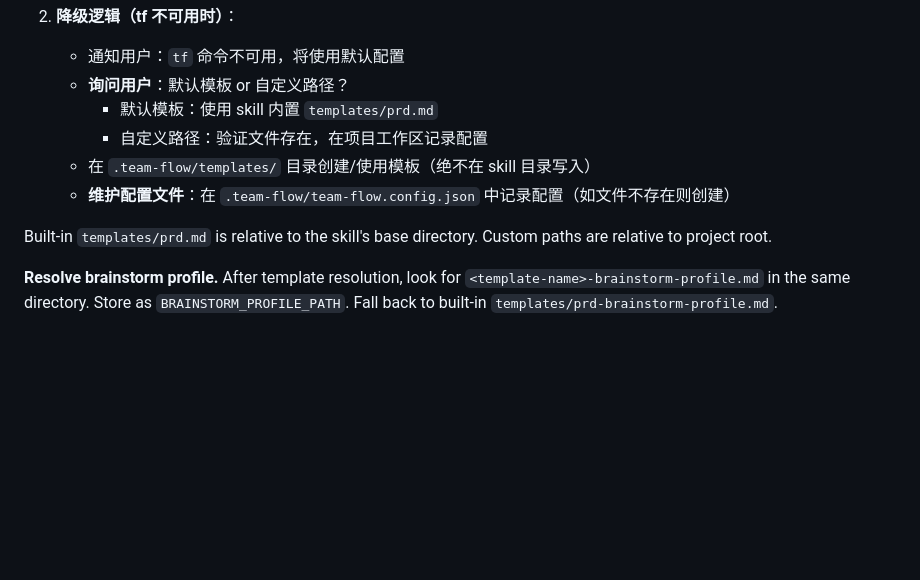
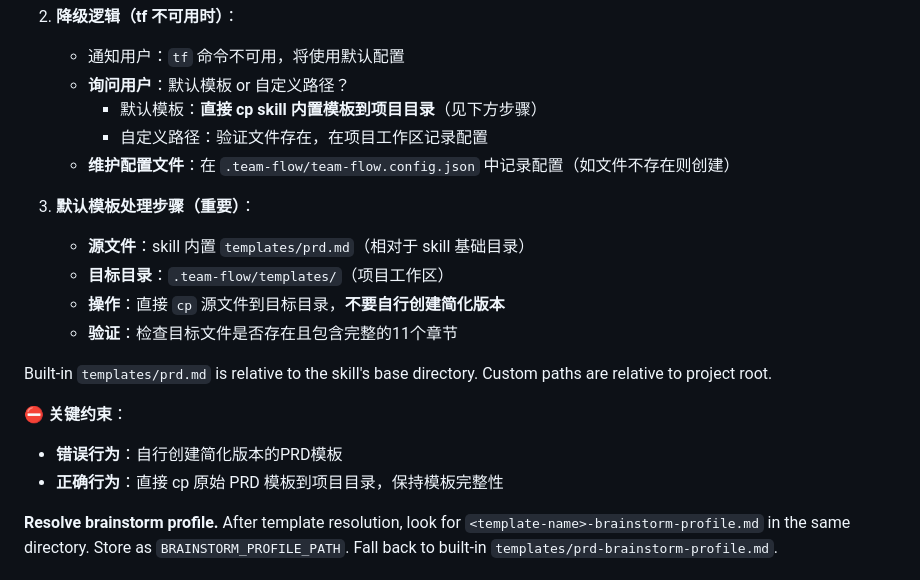
Before and after one commit to loveConli/team-flow, a Markdown page: skills/ce-brainstorm/SKILL.md, the part around the change. Drawn GitHub-style; blank space fills up the shorter version.

Commit message:
fix: 优化S2阶段状态管理和PRD生成质量
- workflow-orchestrator: 增加S2阶段用户确认点，细化sub_phase状态管理
- ce-brainstorm: 增强§8.4功能模块提取逻辑，保留原始需求文档关键细节
- ce-brainstorm: 优化Phase 0.0降级逻辑，明确直接cp原始模板

解决feedback问题：
- #1 S2阶段状态管理错误：PRD完成后错误进入S3阶段
- #2 PRD内容质量差：功能模块描述过于简略
- #3 PRD模板错误：未使用原始模板，自行创建简化版本
- #4 流程阶段判断错误：未等待用户确认就进入下一阶段

```diff
--- a/skills/ce-brainstorm/SKILL.md
+++ b/skills/ce-brainstorm/SKILL.md
@@ -81,12 +81,21 @@ Determine `OUTPUT_FORMAT` (md or html). For the full 5-level precedence, read `r
 2. **降级逻辑（tf 不可用时）**：
    - 通知用户：`tf` 命令不可用，将使用默认配置
    - **询问用户**：默认模板 or 自定义路径？
-     - 默认模板：使用 skill 内置 `templates/prd.md`
+     - 默认模板：**直接 cp skill 内置模板到项目目录**（见下方步骤）
      - 自定义路径：验证文件存在，在项目工作区记录配置
-   - 在 `.team-flow/templates/` 目录创建/使用模板（绝不在 skill 目录写入）
    - **维护配置文件**：在 `.team-flow/team-flow.config.json` 中记录配置（如文件不存在则创建）
 
+3. **默认模板处理步骤（重要）**：
+   - **源文件**：skill 内置 `templates/prd.md`（相对于 skill 基础目录）
+   - **目标目录**：`.team-flow/templates/`（项目工作区）
+   - **操作**：直接 `cp` 源文件到目标目录，**不要自行创建简化版本**
+   - **验证**：检查目标文件是否存在且包含完整的11个章节
+
 Built-in `templates/prd.md` is relative to the skill's base directory. Custom paths are relative to project root.
+
+**⛔ 关键约束**：
+- **错误行为**：自行创建简化版本的PRD模板
+- **正确行为**：直接 cp 原始 PRD 模板到项目目录，保持模板完整性
 
 **Resolve brainstorm profile.** After template resolution, look for `<template-name>-brainstorm-profile.md` in the same directory. Store as `BRAINSTORM_PROFILE_PATH`. Fall back to built-in `templates/prd-brainstorm-profile.md`.
 
```
Also changed, not shown: 2 other files.
